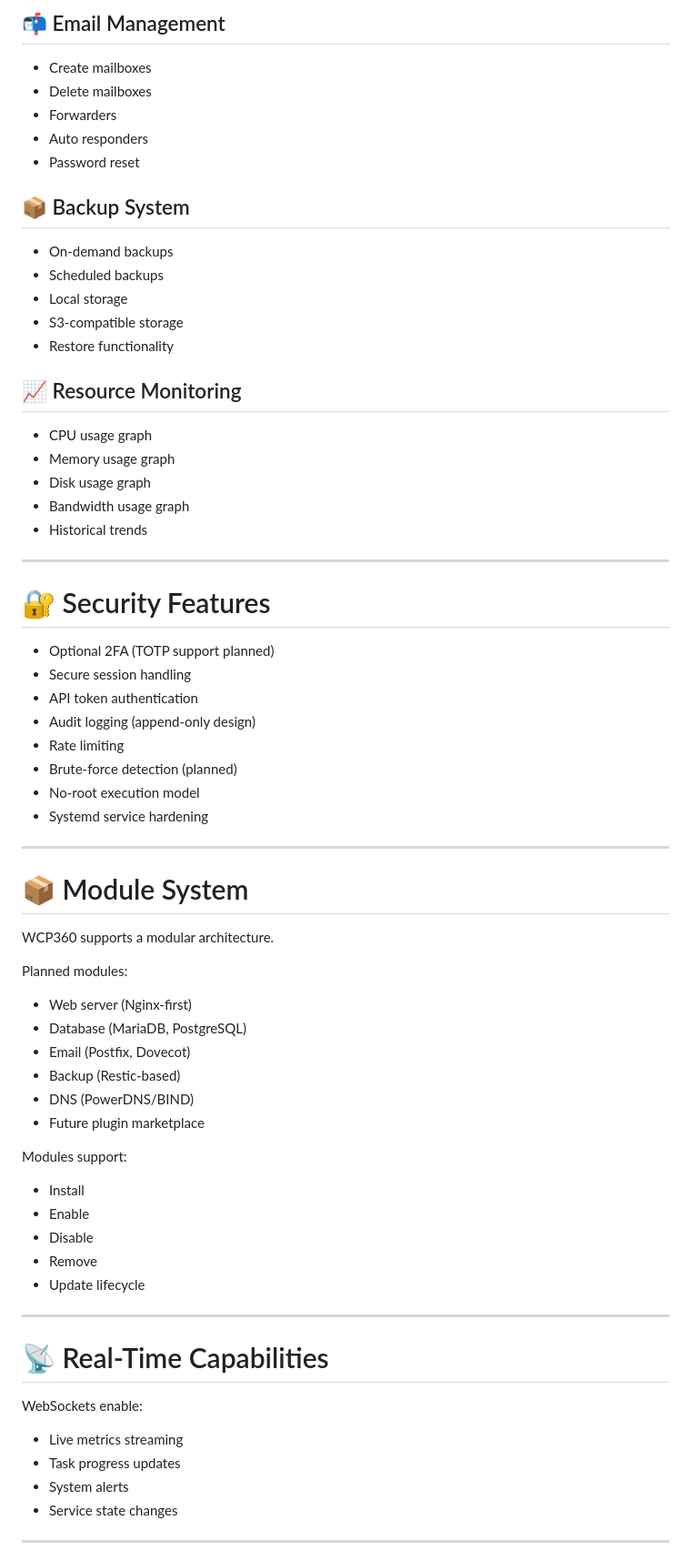
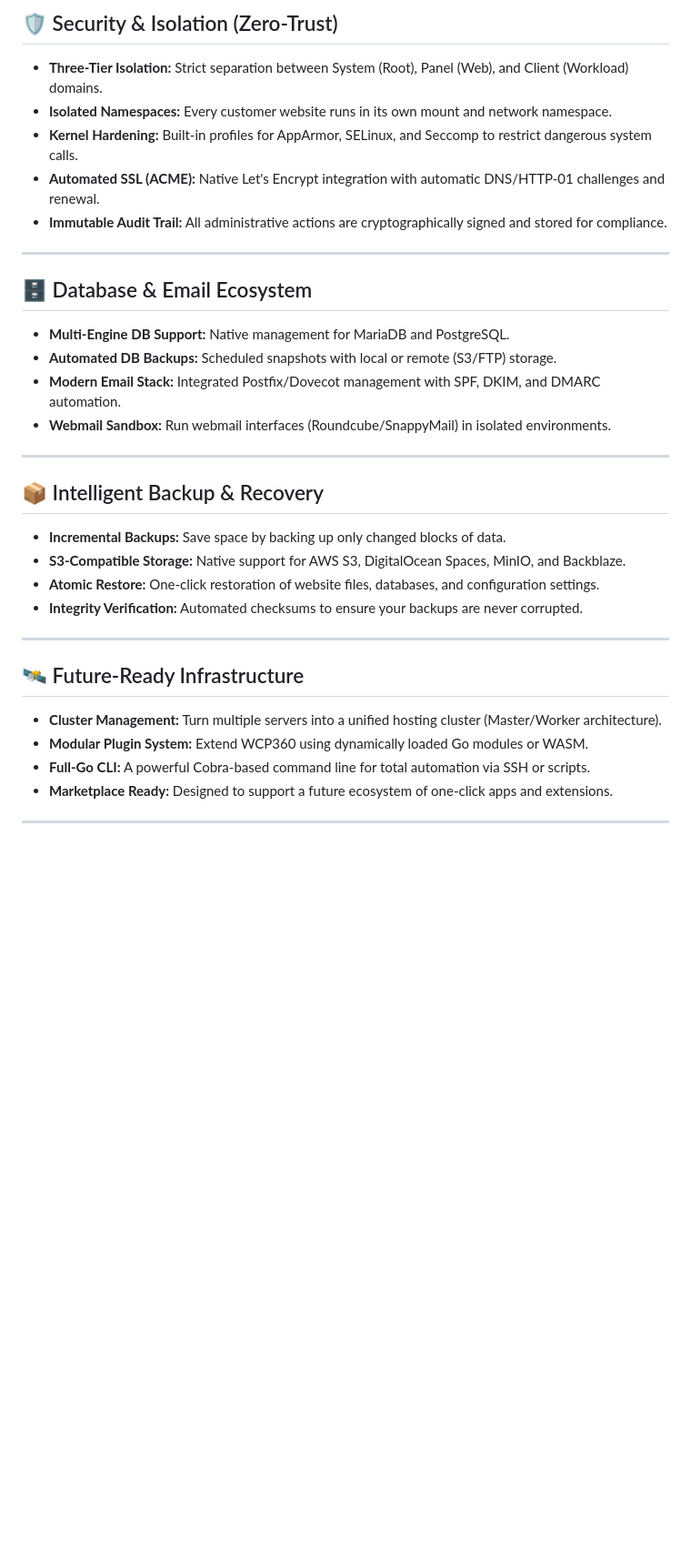
Before and after one commit to Yannhr/wcp360, a Markdown page: FEATURES.md, the part around one of its changes. Shown at 91% size. GitHub-like rendering; blank space fills up the shorter version.

```diff
--- a/FEATURES.md
+++ b/FEATURES.md
@@ -144,73 +23,33 @@ Fine-grained permission matrix for modules and resources.
-## 📬 Email Management
-
-- Create mailboxes
-- Delete mailboxes
-- Forwarders
-- Auto responders
-- Password reset
-
-## 📦 Backup System
-
-- On-demand backups
-- Scheduled backups
-- Local storage
-- S3-compatible storage
-- Restore functionality
-
-## 📈 Resource Monitoring
-
-- CPU usage graph
-- Memory usage graph
-- Disk usage graph
-- Bandwidth usage graph
-- Historical trends
+## 🛡️ Security & Isolation (Zero-Trust)
+* **Three-Tier Isolation:** Strict separation between System (Root), Panel (Web), and Client (Workload) domains.
+* **Isolated Namespaces:** Every customer website runs in its own mount and network namespace.
+* **Kernel Hardening:** Built-in profiles for AppArmor, SELinux, and Seccomp to restrict dangerous system calls.
+* **Automated SSL (ACME):** Native Let's Encrypt integration with automatic DNS/HTTP-01 challenges and renewal.
+* **Immutable Audit Trail:** All administrative actions are cryptographically signed and stored for compliance.
 
 ---
 
-# 🔐 Security Features
-
-- Optional 2FA (TOTP support planned)
-- Secure session handling
-- API token authentication
-- Audit logging (append-only design)
-- Rate limiting
-- Brute-force detection (planned)
-- No-root execution model
-- Systemd service hardening
+## 🗄️ Database & Email Ecosystem
+* **Multi-Engine DB Support:** Native management for MariaDB and PostgreSQL.
+* **Automated DB Backups:** Scheduled snapshots with local or remote (S3/FTP) storage.
+* **Modern Email Stack:** Integrated Postfix/Dovecot management with SPF, DKIM, and DMARC automation.
+* **Webmail Sandbox:** Run webmail interfaces (Roundcube/SnappyMail) in isolated environments.
 
 ---
 
-# 📦 Module System
-
-WCP360 supports a modular architecture.
-
-Planned modules:
-
-- Web server (Nginx-first)
-- Database (MariaDB, PostgreSQL)
-- Email (Postfix, Dovecot)
-- Backup (Restic-based)
-- DNS (PowerDNS/BIND)
-- Future plugin marketplace
-
-Modules support:
-
-- Install
-- Enable
-- Disable
-- Remove
-- Update lifecycle
+## 📦 Intelligent Backup & Recovery
+* **Incremental Backups:** Save space by backing up only changed blocks of data.
+* **S3-Compatible Storage:** Native support for AWS S3, DigitalOcean Spaces, MinIO, and Backblaze.
+* **Atomic Restore:** One-click restoration of website files, databases, and configuration settings.
+* **Integrity Verification:** Automated checksums to ensure your backups are never corrupted.
 
 ---
 
-# 📡 Real-Time Capabilities
-
-WebSockets enable:
-
-- Live metrics streaming
-- Task progress updates
-- System alerts
-- Service state changes
+## 🛰️ Future-Ready Infrastructure
+* **Cluster Management:** Turn multiple servers into a unified hosting cluster (Master/Worker architecture).
+* **Modular Plugin System:** Extend WCP360 using dynamically loaded Go modules or WASM.
+* **Full-Go CLI:** A powerful Cobra-based command line for total automation via SSH or scripts.
+* **Marketplace Ready:** Designed to support a future ecosystem of one-click apps and extensions.
 
 ---
 
```
Also changed, not shown: other parts of FEATURES.md (+17 -181 lines).
